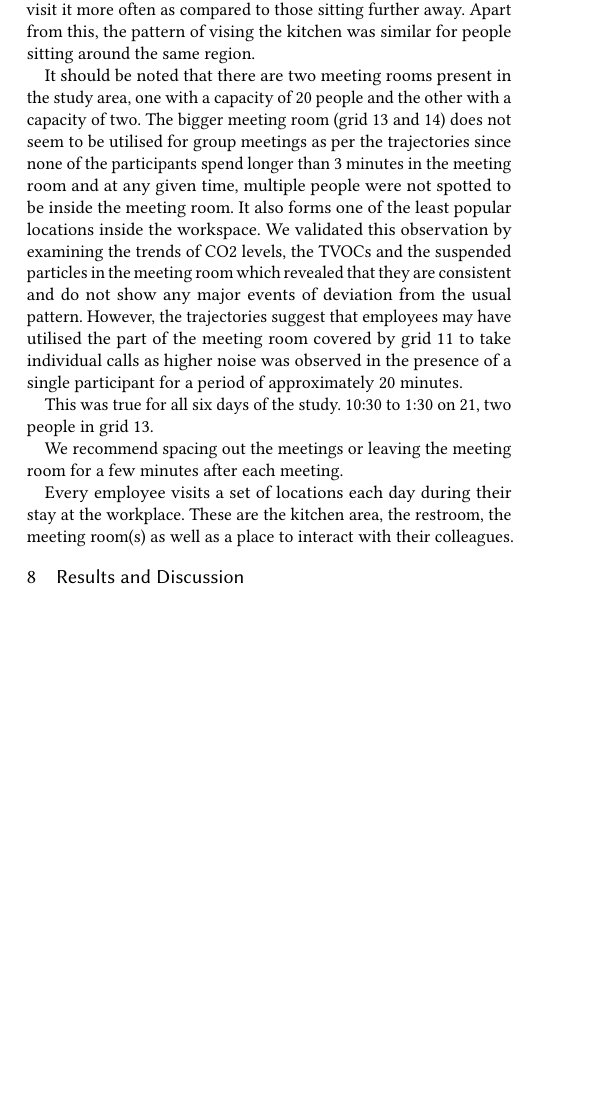
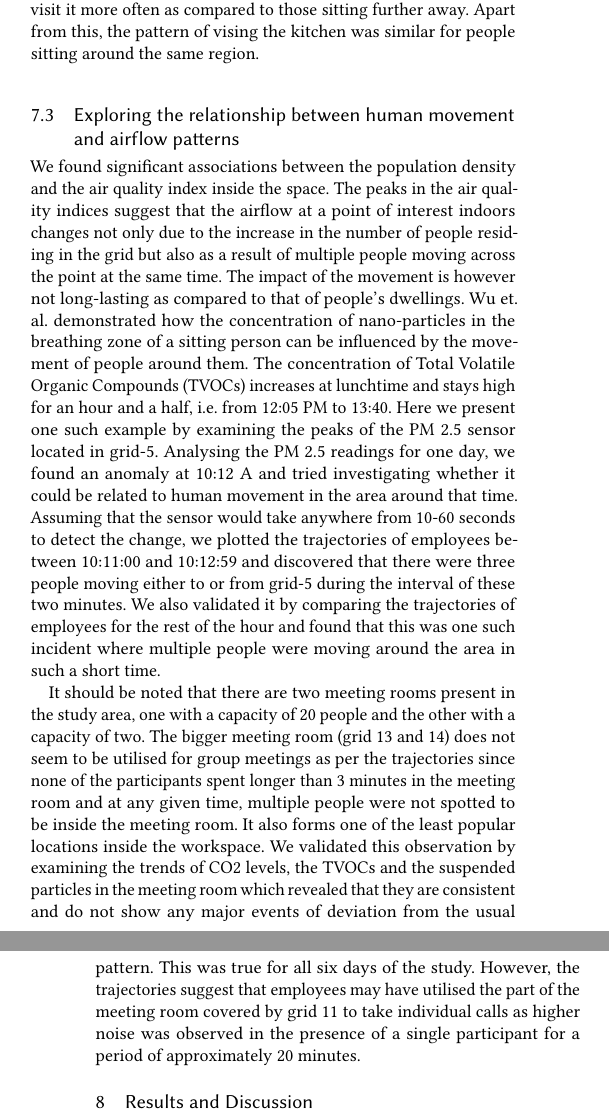
Before and after one commit to akritikts/SHumanMovement, a LaTeX paper (main.tex): part of one column of page 7 of 8 before the commit and two parts of the columns of pages 7 and 8 of 9 after it, the two joined at a grey line, cut so that both start at the same text, the shorter picture padded with empty space. Compiled offline with pdfLaTeX.

Commit message:
analysis updated

```diff
--- a/main.tex
+++ b/main.tex
@@ -455,14 +455,12 @@ Out of 13 participants, 7 volunteered to enter their Asset Tag IDs in the survey
 Thereafter we identified the most used grids in the workspace and the purpose of their usage, the number of employees that are present in these grids at a time and the duration of their stay. Grids 3, 5, 7, 1 and 10 are the grids where maximum activity is observed and these are the common frequent locations across all participants. Grid 1 remains a popular destination for employees throughout the day which is not surprising as it gets utilised during restroom breaks and there is only one printing station in the office which is situated in this grid. The activity in grid 7 follows a trend. It starts getting busy after 11 AM, gets the busiest between 12:00 PM -13:00 and sees a decrease in human movement after 14:00. It can house up to 9 employees in an hour and they usually spend anywhere between approximately 2 to 20 minutes in the kitchen space during a single visit. It should be noted that grid 7 also covers the walking path that connects the kitchen area to the workstations and hence receives walking activity too. The activity in grid 5 also remains consistent throughout the day as employees utilise the grid to reach the restroom and the printing station in grid 1. It contains two workstations, and a common table apart from the part of the walking track for people sitting in grid 9. Employees generally spend between 30 seconds to 2 minutes here.  The popularity of grids 4 and 11 is similar and that of 2, 6, as well as that of grids 8 and 9. Grid 4 sees the presence of one or two employees around lunchtime and does not receive much activity apart from this. This could be because it contains the far-off part of the sitting area inside the kitchen space and may be an unpopular choice of dwelling for having lunch. The human movement in grid 6 also stays consistent throughout the day, where employees spend between 2 and 3 minutes during each stay, owing to its central location and versatile geometry covering six workstations, a coffee table, a couch as well as a common walking path for anyone travelling to the other half of the workspace. For the kitchen appliances and cooking area in grid 8, employees usually spend between 30 seconds to 2 minutes on a single visit. However, sometimes employees go to and fro between the kitchen and their dwell location. A possible scenario may be where an employee wants to heat their food, goes to the kitchen and puts it in the microwave, goes back to work and then returns to collect the food when it's ready. It was also observed that people sitting closer to the kitchen visit it more often as compared to those sitting further away. Apart from this, the pattern of vising the kitchen was similar for people sitting around the same region.
 
 
+\subsection{Exploring the relationship between human movement and airflow patterns}
+We found significant associations between the population density and the air quality index inside the space. The peaks in the air quality indices suggest that the airflow at a point of interest indoors changes not only due to the increase in the number of people residing in the grid but also as a result of multiple people moving across the point at the same time. The impact of the movement is however not long-lasting as compared to that of people's dwellings. Wu et. al. demonstrated how the concentration of nano-particles in the breathing zone of a sitting person can be influenced by the movement of people around them. The concentration of Total Volatile Organic Compounds (TVOCs) increases at lunchtime and stays high for an hour and a half, i.e. from 12:05 PM to 13:40.
+Here we present one such example by examining the peaks of the PM 2.5 sensor located in grid-5. Analysing the PM 2.5 readings for one day, we found an anomaly at 10:12 A and tried investigating whether it could be related to human movement in the area around that time. Assuming that the sensor would take anywhere from 10-60 seconds to detect the change, we plotted the trajectories of employees between 10:11:00 and 10:12:59 and discovered that there were three people moving either to or from grid-5 during the interval of these two minutes. We also validated it by comparing the trajectories of employees for the rest of the hour and found that this was one such incident where multiple people were moving around the area in such a short time.
 
-It should be noted that there are two meeting rooms present in the study area, one with a capacity of 20 people and the other with a capacity of two. The bigger meeting room (grid 13 and 14) does not seem to be utilised for group meetings as per the trajectories since none of the participants spend longer than 3 minutes in the meeting room and at any given time, multiple people were not spotted to be inside the meeting room. It also forms one of the least popular locations inside the workspace. We validated this observation by examining the trends of CO2 levels, the TVOCs and the suspended particles in the meeting room which revealed that they are consistent and do not show any major events of deviation from the usual pattern. However, the trajectories suggest that employees may have utilised the part of the meeting room covered by grid 11 to take individual calls as higher noise was observed in the presence of a single participant for a period of approximately 20 minutes.
+It should be noted that there are two meeting rooms present in the study area, one with a capacity of 20 people and the other with a capacity of two. The bigger meeting room (grid 13 and 14) does not seem to be utilised for group meetings as per the trajectories since none of the participants spent longer than 3 minutes in the meeting room and at any given time, multiple people were not spotted to be inside the meeting room. It also forms one of the least popular locations inside the workspace. We validated this observation by examining the trends of CO2 levels, the TVOCs and the suspended particles in the meeting room which revealed that they are consistent and do not show any major events of deviation from the usual pattern. This was true for all six days of the study. However, the trajectories suggest that employees may have utilised the part of the meeting room covered by grid 11 to take individual calls as higher noise was observed in the presence of a single participant for a period of approximately 20 minutes.
 
-This was true for all six days of the study. 10:30 to 1:30 on 21, two people in grid 13.
-
-We recommend spacing out the meetings or leaving the meeting room for a few minutes after each meeting.
-
-Every employee visits a set of locations each day during their stay at the workplace. These are the kitchen area, the restroom, the meeting room(s) as well as a place to interact with their colleagues.
 
 
 \section{Results and Discussion}
```
Also changed, not shown: main.tex (2 more changed lines).
